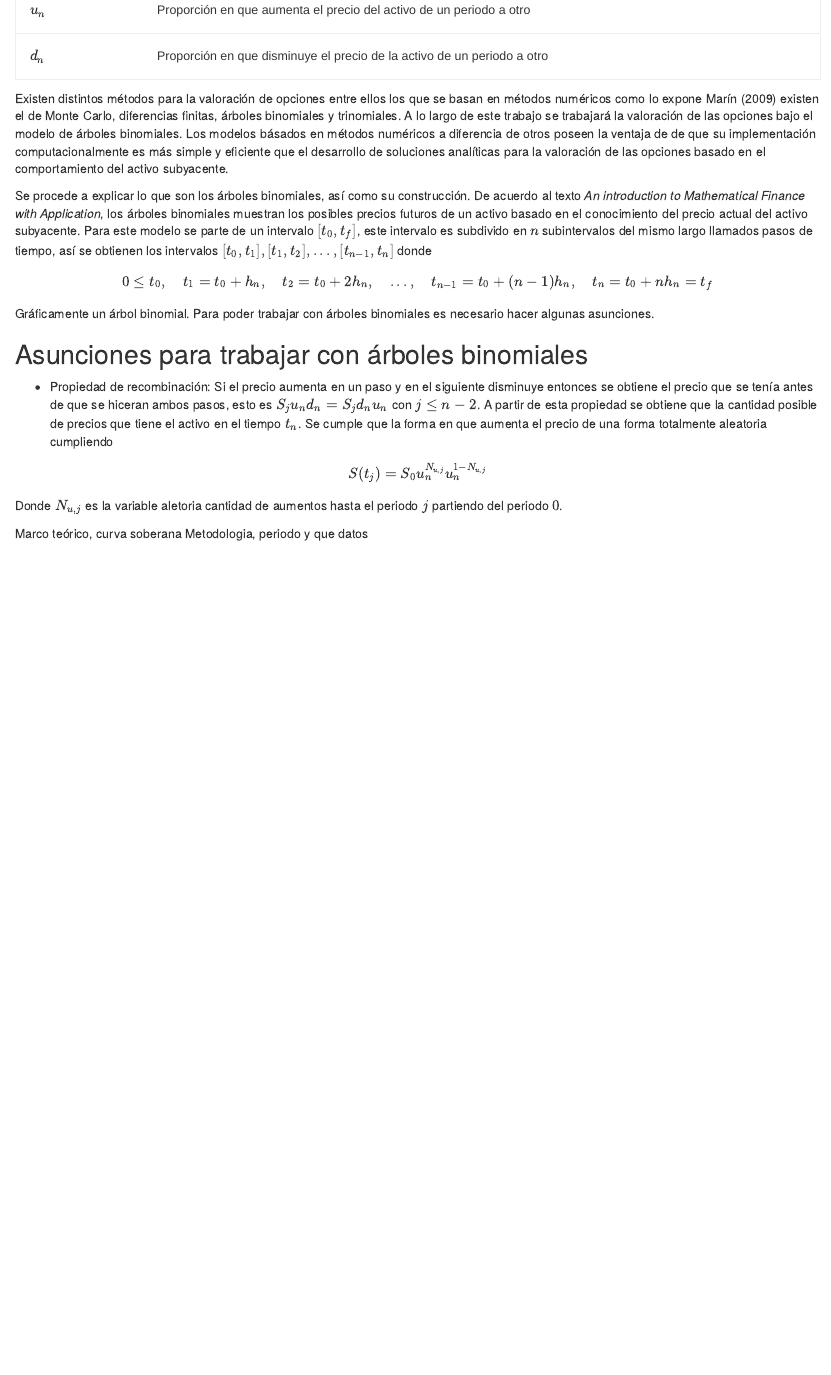
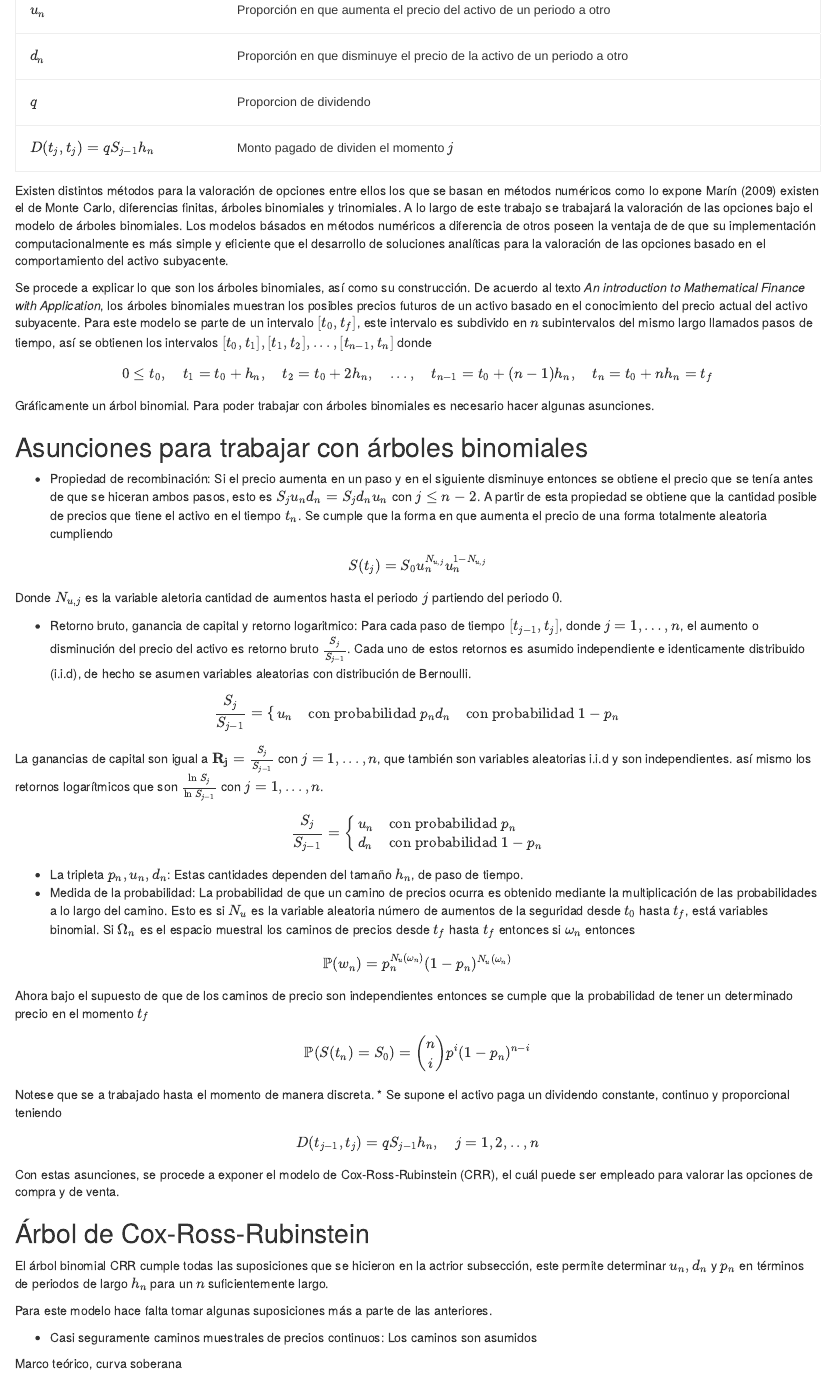
Before and after one commit to Afr063426/Laboratorio-3, an R Markdown document (LABORATORIO3.Rmd): the page in a window 1100 px wide, from 1590 px down. Rendered offline with R 4.5, knitr and Pandoc, with nearby package versions; drawn as R Markdown's standard HTML page in place of the format the file asks for.

Commit message:
Ajustes en marco teórico llegado hasta la parte de CRR

````diff
--- a/LABORATORIO3.Rmd
+++ b/LABORATORIO3.Rmd
@@ -84 +81,0 @@ notacion<-c("$t_j$","$t_0$","$t_f$","$\\tau$","$n$","$h_n$","$S(t_j),S_{j}$","$p
-significado<-c("Tiempo $j$","Tiempo inicial","Tiempo final","$t_f-t_0$","Cantidad de periodos en el que se divide $[t_f,t_0]$","Largo de cada periodo en el se divide $[t_f,t_0]$, espeficamente el largo es $\\frac{\\tau}{n}$","Precio de la acci\'on en el tiempo j","Probabilidad de que el precio de la acción aumente de un periodo a otro.","Probabilidad de que el precio de la acción disminuya de un periodo a otro.","Proporción en que aumenta el precio del activo de un periodo a otro","Proporción en que disminuye el precio de la activo de un periodo a otro")
@@ -85,3 +83,4 @@ significado<-c("Tiempo $j$","Tiempo inicial","Tiempo final","$t_f-t_0$","Cantida
+significado<-c("Tiempo $j$","Tiempo inicial","Tiempo final","$t_f-t_0$","Cantidad de periodos en el que se divide $[t_f,t_0]$","Largo de cada periodo en el se divide $[t_f,t_0]$, espeficamente el largo es $\\frac{\\tau}{n}$","Precio de la acci\'on en el tiempo j","Probabilidad de que el precio de la acción aumente de un periodo a otro.","Probabilidad de que el precio de la acción disminuya de un periodo a otro.","Proporción en que aumenta el precio del activo de un periodo a otro","Proporción en que disminuye el precio de la activo de un periodo a otro","Proporcion de dividendo","Monto pagado de dividen el momento $j$")
 tablaNotacion<-data.frame(Notacion=notacion,Significado=significado)
 tablaNotacion%>%kbl()%>%kable_material()
 ```
@@ -103,7 +102,55 @@ S(t_j)=S_0u_n^{N_{u,j}}u_n^{1-N_{u,j}}
 
 Donde $N_{u,j}$ es la variable aletoria cantidad de aumentos hasta el periodo $j$ partiendo del periodo $0$.
 
+* Retorno bruto, ganancia de capital y retorno logaritmico: Para cada paso de tiempo $[t_{j-1},t_{j}]$, donde $j=1,\dots,n$, el aumento o disminución del precio del activo es retorno bruto $\frac{S_j}{S_{j-1}}$. Cada uno de estos retornos es asumido independiente e identicamente distribuido (i.i.d), de hecho se asumen variables aleatorias con distribución de Bernoulli.
+
+\[
+\frac{S_j}{S_{j-1}}=\begin{cases}
+u_n & \text{con probabilidad $p_n$}
+d_n & \text{con probabilidad $1-p_n$}
+\end{cases}
+\]
+
+La ganancias de capital son igual a $\mathbf{R_j}=\frac{S_j}{S_{j-1}}$ con $j=1,...,n$, que también son variables aleatorias i.i.d y son independientes. así mismo los retornos logarítmicos que son $\frac{\ln S_j}{\ln S_{j-1}}$ con $j=1,...,n$.
+
+\[
+\frac{S_j}{S_{j-1}}=\begin{cases}
+u_n & \text{con probabilidad $p_n$}\\
+d_n & \text{con probabilidad $1-p_n$}
+\end{cases}
+\]
+
+* La tripleta $p_n,u_n,d_n$: Estas cantidades dependen del tamaño $h_n$, de paso de tiempo.
+* Medida de la probabilidad: La probabilidad de que un camino de precios ocurra es obtenido mediante la multiplicación de las probabilidades a lo largo del camino. Esto es si $N_u$ es la variable aleatoria número de aumentos de la seguridad desde $t_0$ hasta $t_f$, está variables binomial. Si $\Omega_n$ es el espacio muestral los caminos de precios desde $t_f$ hasta $t_f$ entonces si $\omega_n$ entonces
+
+\[
+\mathbb{P}(w_n)=p_n^{N_u(\omega_n)}(1-p_n)^{N_u(\omega_n)}
+\]
+
+Ahora bajo el supuesto de que de los caminos de precio son independientes entonces se cumple que la probabilidad de tener un determinado precio en el momento $t_f$
+
+\[
+\mathbb{P}(S(t_n)=S_0)=\binom{n}{i}p^{i}(1-p_n)^{n-i}
+\]
+
+Notese que se a trabajado hasta el momento de manera discreta.
+* Se supone el activo paga un dividendo constante, continuo y proporcional teniendo
+
+\[
+D(t_{j-1},t_{j})=qS_{j-1}h_n, \quad j=1,2,..,n
+\]
+
+Con estas asunciones, se procede a exponer el modelo de Cox-Ross-Rubinstein (CRR), el cuál puede ser empleado para valorar las opciones de compra y de venta.
+
+## Árbol de Cox-Ross-Rubinstein
+
+El árbol binomial CRR cumple todas las suposiciones que se hicieron en la actrior subsección, este permite determinar $u_n,d_n$ y $p_n$ en términos de periodos de largo $h_n$ para un $n$ suficientemente largo.
+
+Para este modelo hace falta tomar algunas suposiciones más a parte de las anteriores.
+
+* Casi seguramente caminos muestrales de precios continuos: Los caminos son asumidos
+
+Marco teórico, curva soberana
 
 
-Marco teórico, curva soberana
 Metodologia, periodo y que datos
````
Also changed, not shown: LABORATORIO3.Rmd (3 more changed lines).
